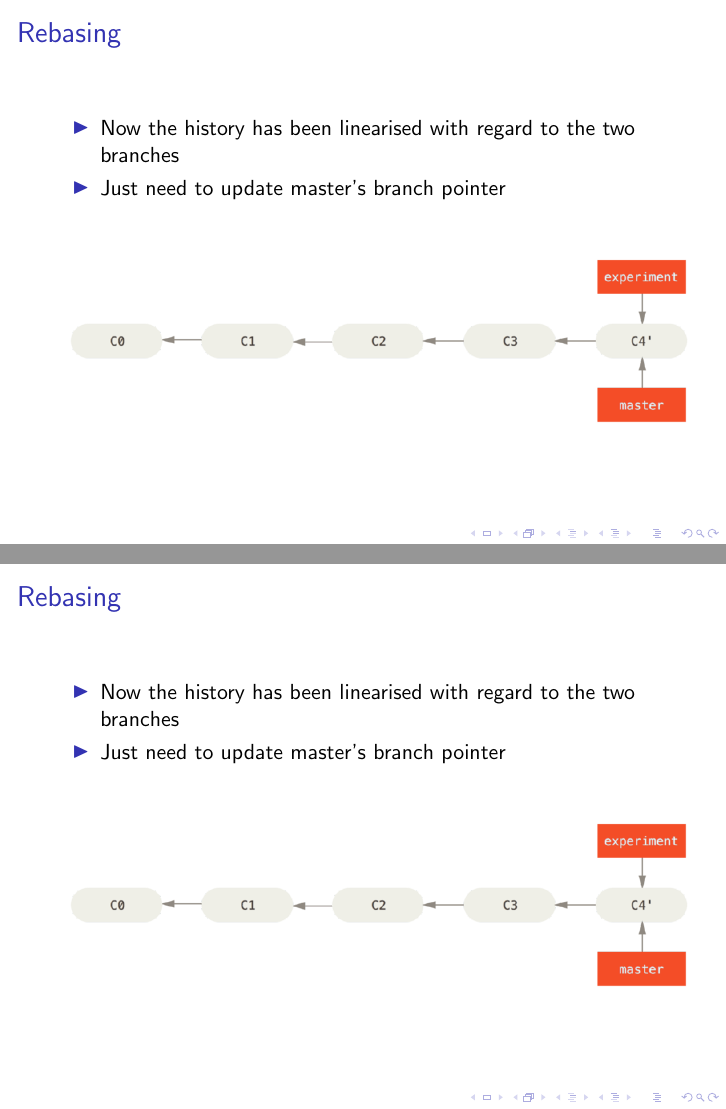
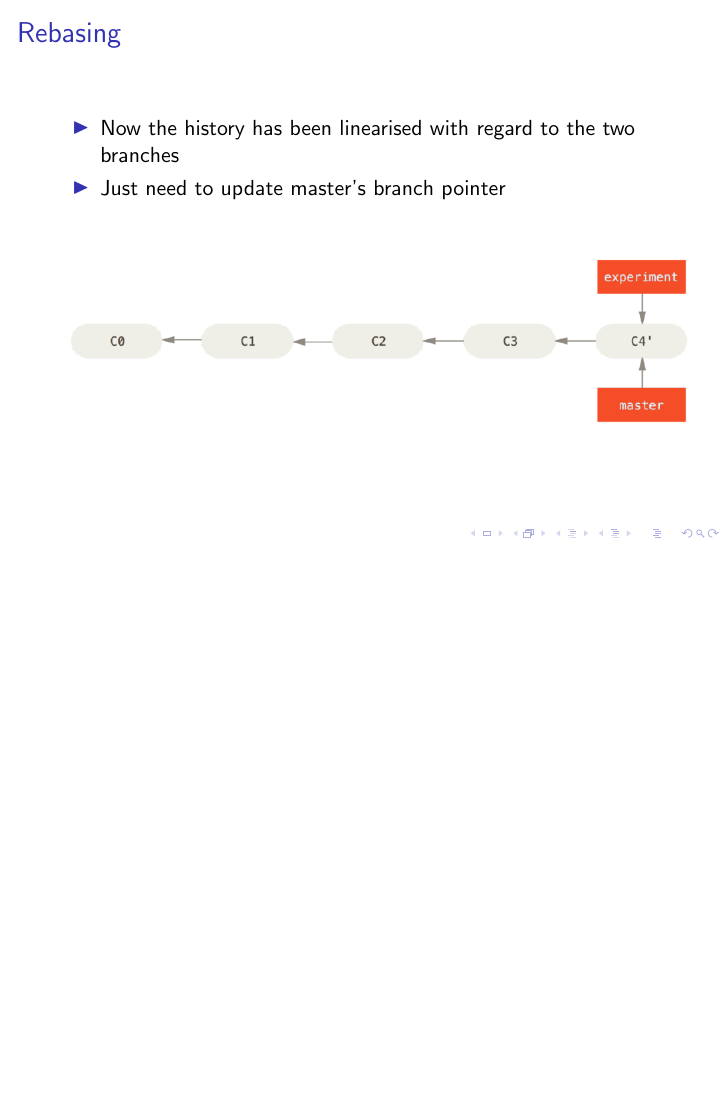
Before and after one commit to samcaulfield/git-tutorial, LaTeX slides (tutorial2/slides.tex): pages 79 and 80 of 80 before the commit and page 79 of 79 after it, the two joined at a grey line, the shorter picture padded with empty space. Compiled offline with pdfLaTeX.

Commit message:
[t2] Remove duplicate slide

```diff
--- a/tutorial2/slides.tex
+++ b/tutorial2/slides.tex
@@ -876,15 +876,4 @@
 	\end{figure}
 \end{frame}
 
-\begin{frame}
-	\frametitle{Rebasing}
-	\begin{itemize}
-		\item{Now the history has been linearised with regard to the two branches}
-		\item{Just need to update master's branch pointer}
-	\end{itemize}
-	\begin{figure}
-		\includegraphics[scale=0.4]{Rebasing-5.png}
-	\end{figure}
-\end{frame}
-
 \end{document}
```
